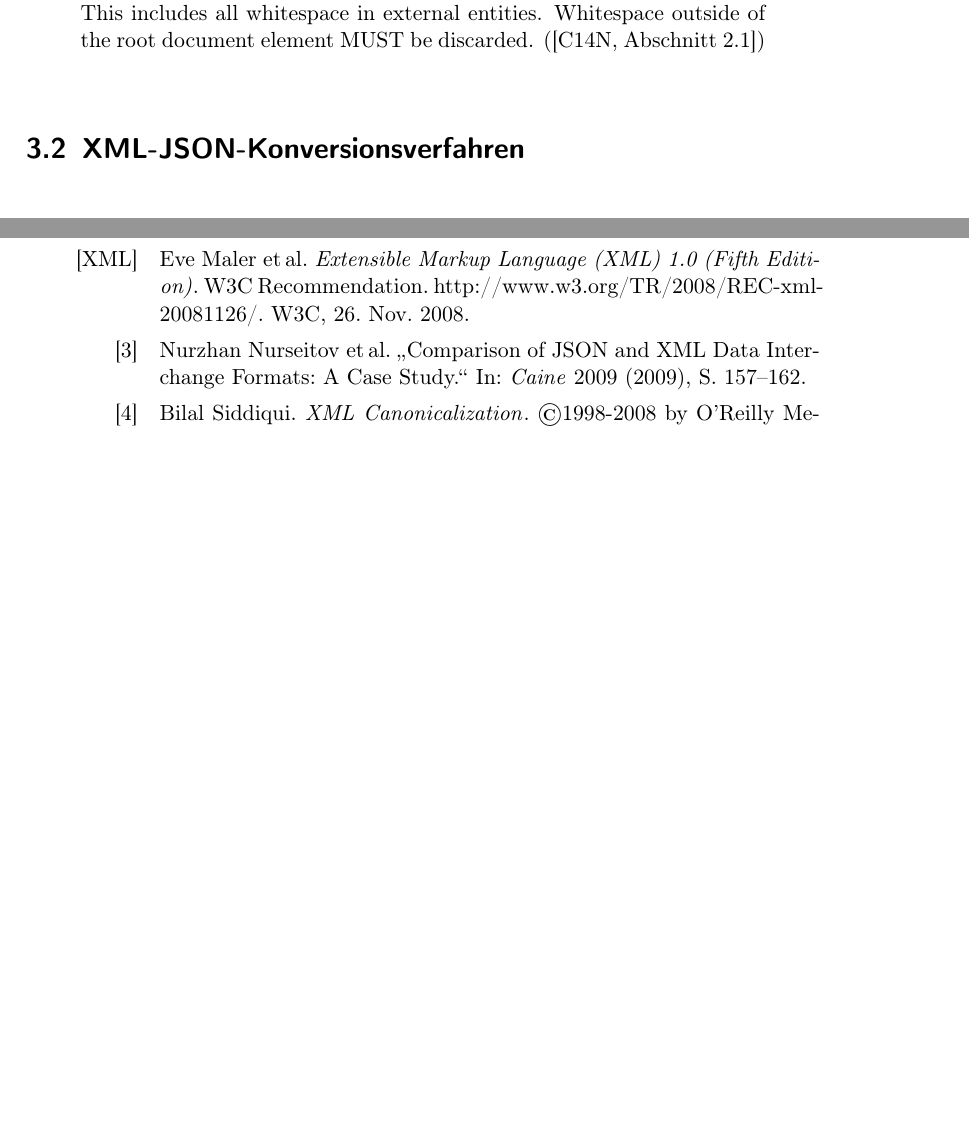
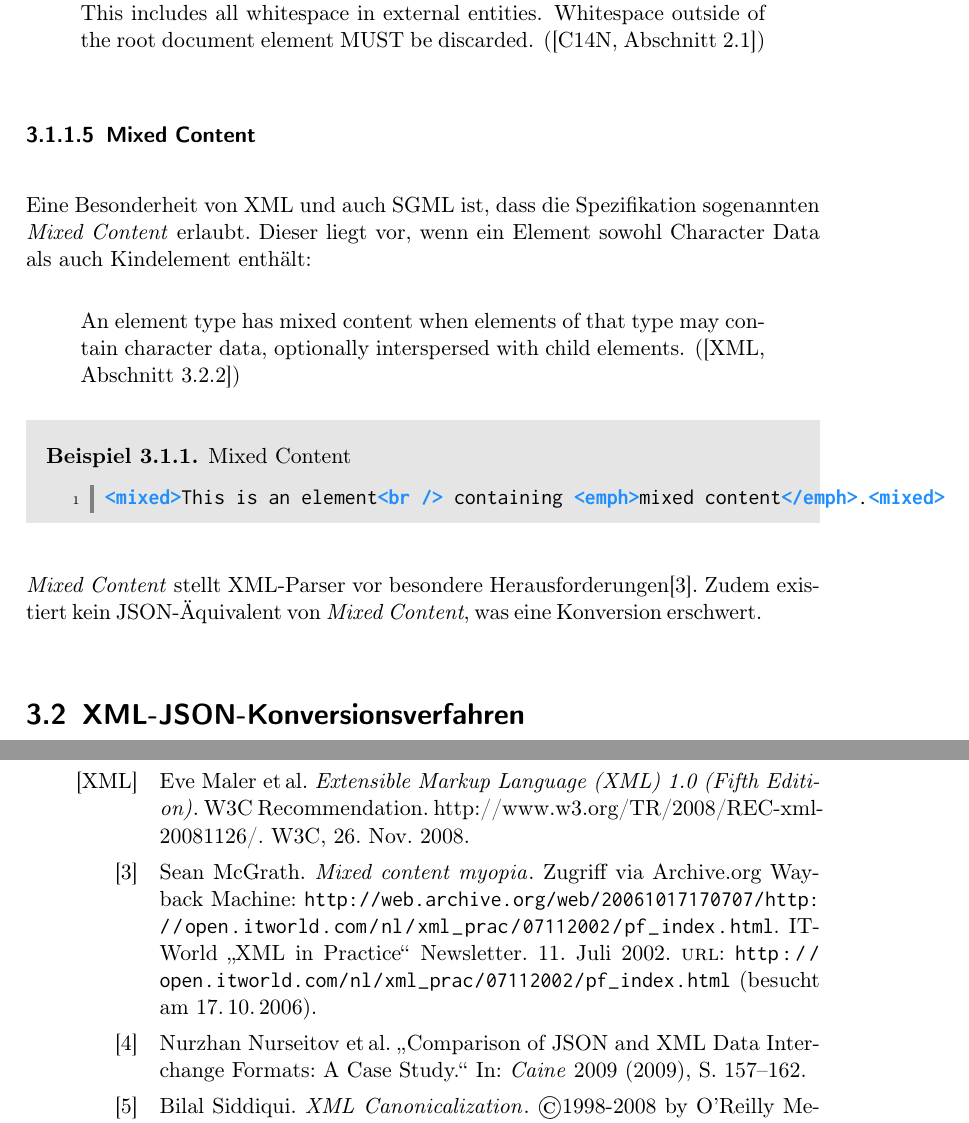
Before and after one commit to Holzhaus/its-bachelorthesis, a LaTeX thesis (thesis/thesis.tex, which reads thesis/chap_3.tex): two parts of pages 21 and 33 of 35 before the commit and two parts of pages 21 and 35 of 37 after it, joined at a grey line, cut so that both start at the same text, the shorter picture padded with empty space. Compiled offline with pdfLaTeX; a LaTeX package or settings file that is missing is left out; an older LaTeX class or package is replaced by its successor.

Commit message:
thesis/chap_3: Add Mixed content issue description
git-svn-id: https://hgisvn.nds.ruhr-uni-bochum.de/svn/nds/repos_diplom/Bachelorarbeiten/2017/Jan_Holthuis@13865 c8f4bf14-e3e7-0310-915e-fa211f8721cd

```diff
--- a/thesis/chap_3.tex
+++ b/thesis/chap_3.tex
@@ -63,6 +63,21 @@ Whitespace innerhalb des Wurzelelements des Dokumentens muss beibehalten werden,
     All whitespace within the root document element MUST be preserved (except for any \texttt{\#xD} characters deleted by line delimiter normalization). This includes all whitespace in external entities. Whitespace outside of the root document element MUST be discarded.
 \end{foreigndisplayquote}
 
+\subsubsection{Mixed Content}
+
+Eine Besonderheit von \acrshort{xml} und auch \acrshort{sgml} ist, dass die Spezifikation sogenannten \emph{Mixed Content} erlaubt. Dieser liegt vor, wenn ein Element sowohl Character Data als auch Kindelement enthält:
+
+\begin{foreigndisplayquote}{english}[{\cite[Abschnitt 3.2.2]{maler2008xml}}]
+    An element type has mixed content when elements of that type may contain character data, optionally interspersed with child elements.
+\end{foreigndisplayquote}
+
+\begin{example} Mixed Content
+    \begin{minted}{xml}
+<mixed>This is an element<br /> containing <emph>mixed content</emph>.<mixed>
+    \end{minted}
+\end{example}
+
+\emph{Mixed Content} stellt \acrshort{xml}-Parser vor besondere Herausforderungen\cite{mcgrath2002mixedcontent}. Zudem existiert kein \acrshort{json}-Äquivalent von \emph{Mixed Content}, was eine Konversion erschwert.
 
 \section{XML-JSON-Konversionsverfahren}
 
```
